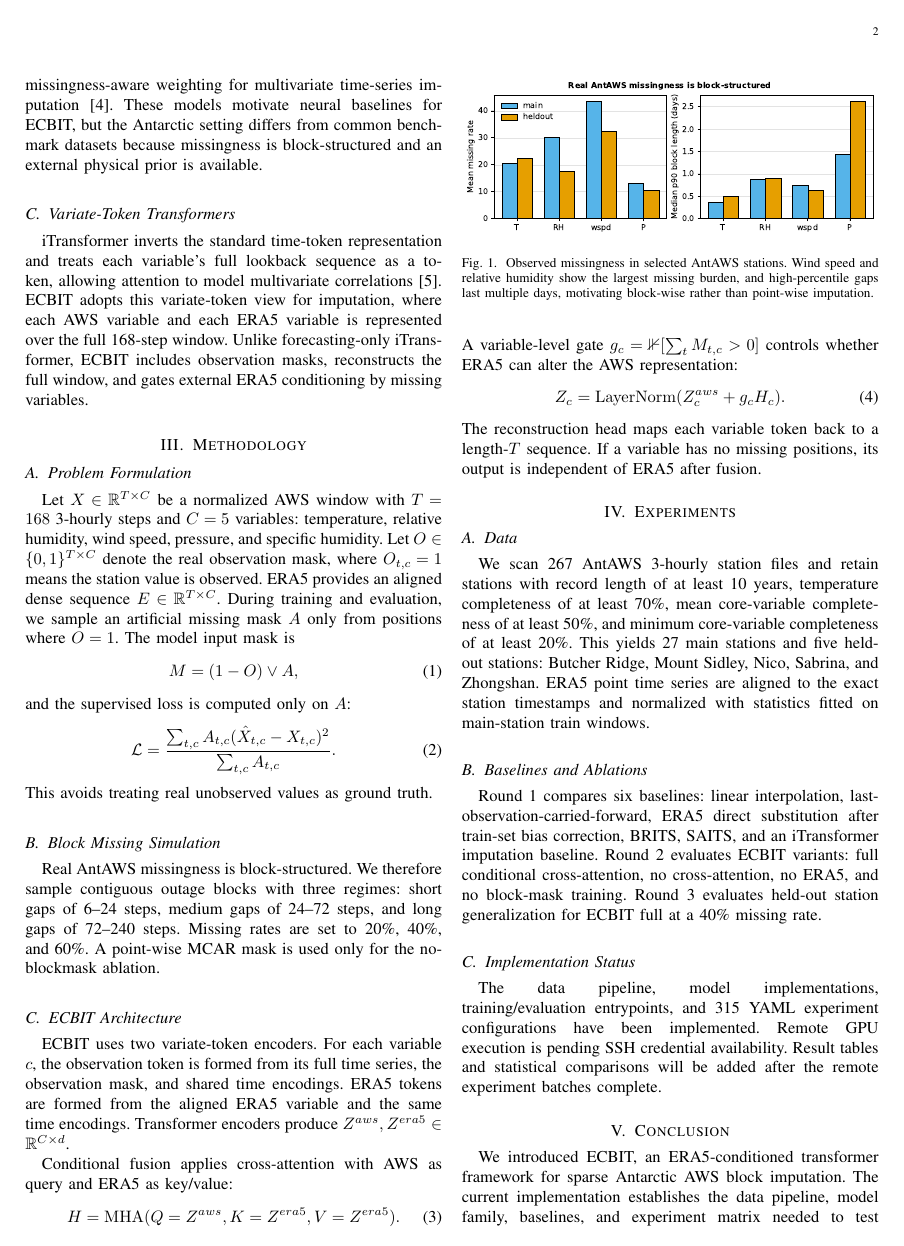
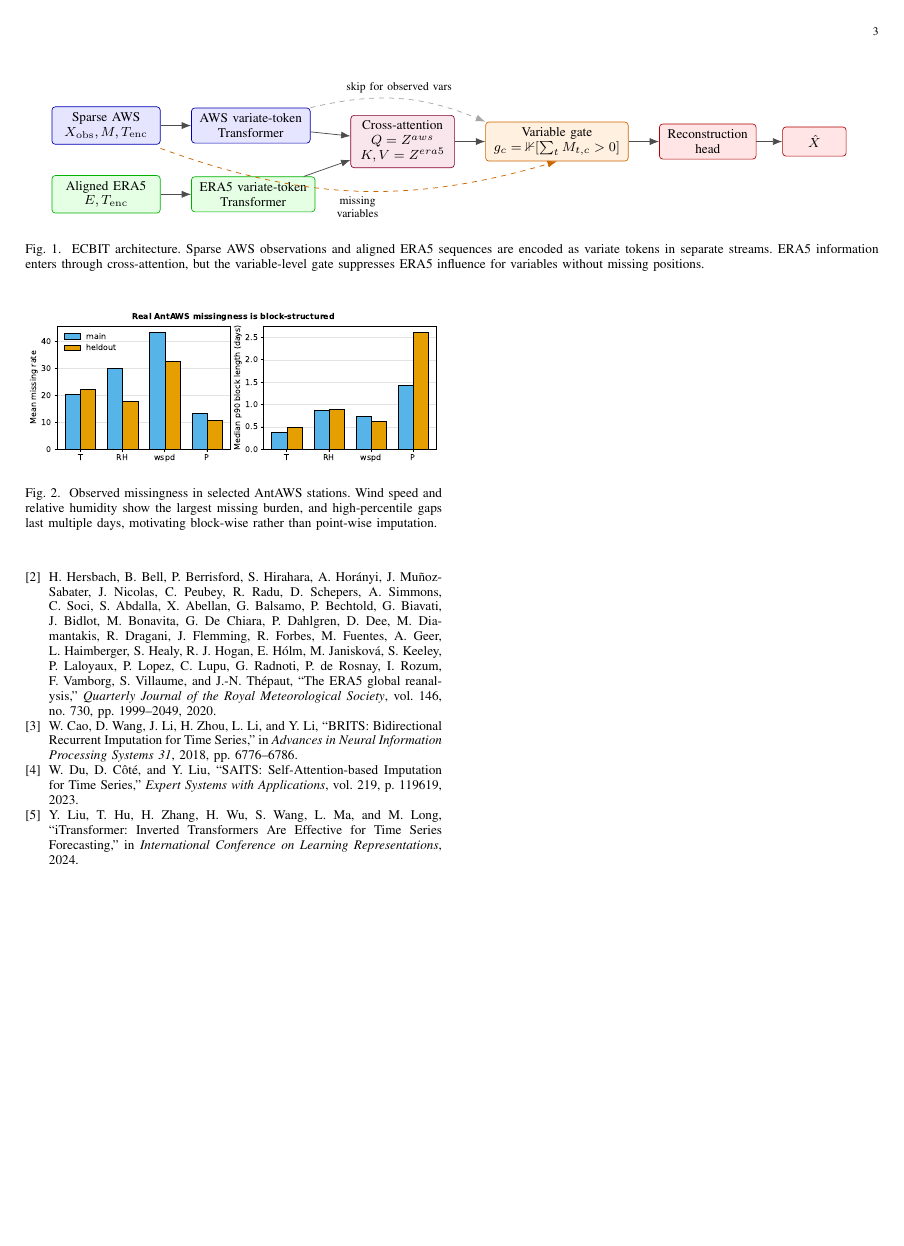
Before and after one commit to JekYUlll/ECBIT, a LaTeX paper (paper/main.tex, which reads paper/figures/fig_ecbit_arch.tex, paper/sections/methodology.tex): page 2 of 3 before the commit and page 3 of 3 after it. Compiled offline with pdfLaTeX.

Commit message:
[paper] fig: ECBIT architecture diagram

```diff
--- /dev/null
+++ b/paper/figures/fig_ecbit_arch.tex
@@ -0,0 +1,25 @@
+\begin{tikzpicture}[
+  font=\footnotesize,
+  box/.style={draw=#1!70!black, fill=#1!10, rounded corners=2pt, minimum height=0.62cm, align=center, inner xsep=5pt},
+  arrow/.style={-{Latex[length=2mm]}, line width=0.45pt, draw=black!70},
+  gate/.style={draw=orange!80!black, fill=orange!12, rounded corners=2pt, align=center, inner xsep=5pt, minimum height=0.62cm}
+]
+\node[box=blue, minimum width=2.3cm] (x) {Sparse AWS\\$X_{\mathrm{obs}}, M, T_{\mathrm{enc}}$};
+\node[box=blue, right=0.65cm of x, minimum width=2.25cm] (awsenc) {AWS variate-token\\Transformer};
+\node[box=green, below=0.65cm of x, minimum width=2.3cm] (e) {Aligned ERA5\\$E, T_{\mathrm{enc}}$};
+\node[box=green, right=0.65cm of e, minimum width=2.25cm] (eraenc) {ERA5 variate-token\\Transformer};
+\node[box=purple, right=0.85cm of awsenc, yshift=-0.34cm, minimum width=2.2cm] (cross) {Cross-attention\\$Q=Z^{aws}$\\$K,V=Z^{era5}$};
+\node[gate, right=0.65cm of cross, minimum width=2.0cm] (gate) {Variable gate\\$g_c=\mathbb{1}[\sum_t M_{t,c}>0]$};
+\node[box=red, right=0.65cm of gate, minimum width=1.85cm] (head) {Reconstruction\\head};
+\node[box=red, right=0.55cm of head, minimum width=1.35cm] (out) {$\hat{X}$};
+
+\draw[arrow] (x) -- (awsenc);
+\draw[arrow] (e) -- (eraenc);
+\draw[arrow] (awsenc) -- (cross);
+\draw[arrow] (eraenc) -- (cross);
+\draw[arrow] (cross) -- (gate);
+\draw[arrow] (gate) -- (head);
+\draw[arrow] (head) -- (out);
+\draw[arrow, dashed, draw=orange!80!black] ($(x.south east)+(0,-0.08)$) to[bend right=18] node[below, align=center, font=\scriptsize] {missing\\variables} (gate.south);
+\draw[arrow, dashed, draw=gray!70] (awsenc.north east) to[bend left=18] node[above, font=\scriptsize] {skip for observed vars} (gate.north west);
+\end{tikzpicture}
--- a/paper/main.tex
+++ b/paper/main.tex
@@ -5,6 +5,8 @@
 \usepackage{graphicx}
 \usepackage{multirow}
 \usepackage{xcolor}
+\usepackage{tikz}
+\usetikzlibrary{arrows.meta,positioning,fit,calc}
 
 \title{ERA5-Conditioned Block Imputation for Sparse Antarctic Weather Station Time Series}
 
--- a/paper/sections/methodology.tex
+++ b/paper/sections/methodology.tex
@@ -17,6 +17,13 @@ Real AntAWS missingness is block-structured. We therefore sample contiguous outa
 \subsection{ECBIT Architecture}
 ECBIT uses two variate-token encoders. For each variable $c$, the observation token is formed from its full time series, the observation mask, and shared time encodings. ERA5 tokens are formed from the aligned ERA5 variable and the same time encodings. Transformer encoders produce $Z^{aws}, Z^{era5} \in \mathbb{R}^{C \times d}$.
 
+\begin{figure*}[t]
+  \centering
+  \input{figures/fig_ecbit_arch}
+  \caption{ECBIT architecture. Sparse AWS observations and aligned ERA5 sequences are encoded as variate tokens in separate streams. ERA5 information enters through cross-attention, but the variable-level gate suppresses ERA5 influence for variables without missing positions.}
+  \label{fig:ecbit-arch}
+\end{figure*}
+
 Conditional fusion applies cross-attention with AWS as query and ERA5 as key/value:
 \begin{equation}
 H = \mathrm{MHA}(Q=Z^{aws}, K=Z^{era5}, V=Z^{era5}).
```
Also changed, not shown: agent/findings.md (+6 -0 lines), agent/progress.md (+3 -0 lines).
